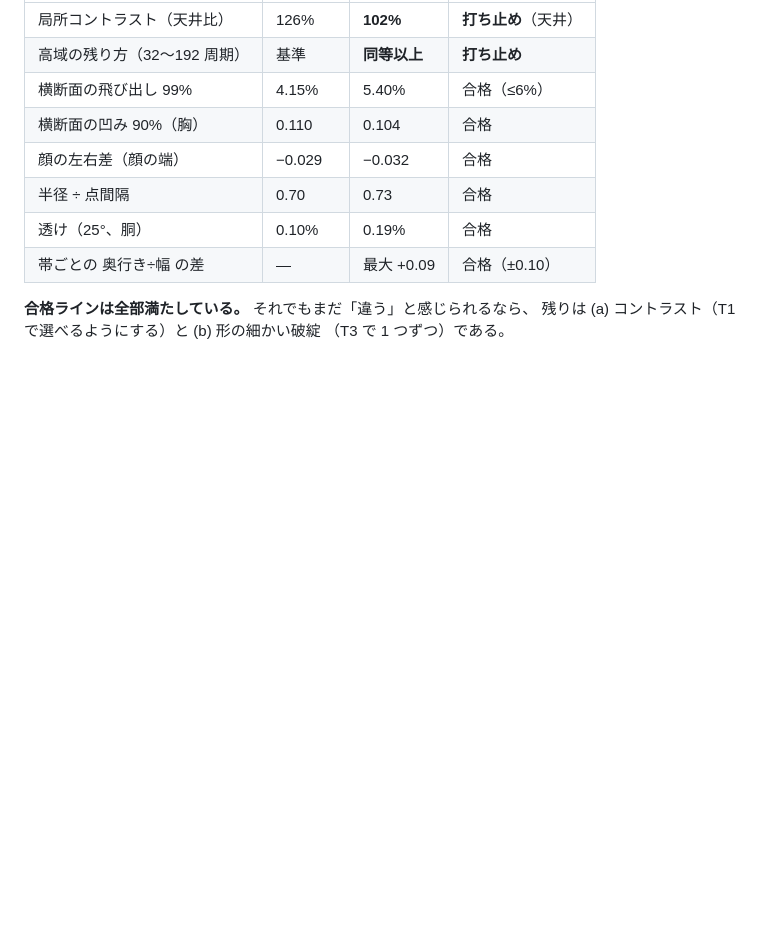
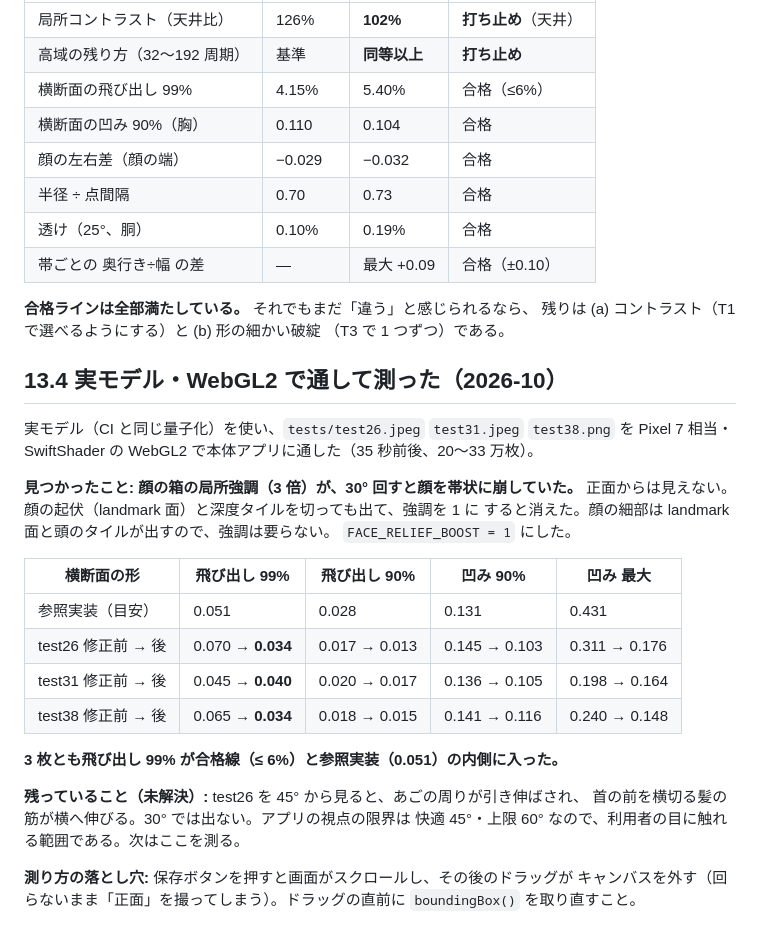
Before and after one commit to sakanayuki/cc_create3dgs, a Markdown page: docs/13-next-plan.md, the part around the change. Rendered like a GitHub page; blank space fills up the shorter version.

Commit message:
docs/13 に実モデル・WebGL2 での実測と、顔の強調を外した記録を追記
Co-Authored-By: Claude Sonnet 5.5 <noreply@anthropic.com>
Claude-Session: https://claude.ai/code/session_01XfgHSLvGZ42BzQHgUqRxjm

```diff
--- a/docs/13-next-plan.md
+++ b/docs/13-next-plan.md
@@ -240,3 +240,30 @@ Metric3D v2 の小さい版）が候補に入る。**私たちが選べる話で
 **合格ラインは全部満たしている。** それでもまだ「違う」と感じられるなら、
 残りは (a) コントラスト（T1 で選べるようにする）と (b) 形の細かい破綻
 （T3 で 1 つずつ）である。
+
+## 13.4 実モデル・WebGL2 で通して測った（2026-10）
+
+実モデル（CI と同じ量子化）を使い、`tests/test26.jpeg` `test31.jpeg` `test38.png`
+を Pixel 7 相当・SwiftShader の WebGL2 で本体アプリに通した（35 秒前後、20〜33 万枚）。
+
+**見つかったこと: 顔の箱の局所強調（3 倍）が、30° 回すと顔を帯状に崩していた。**
+正面からは見えない。顔の起伏（landmark 面）と深度タイルを切っても出て、強調を 1 に
+すると消えた。顔の細部は landmark 面と頭のタイルが出すので、強調は要らない。
+`FACE_RELIEF_BOOST = 1` にした。
+
+| 横断面の形 | 飛び出し 99% | 飛び出し 90% | 凹み 90% | 凹み 最大 |
+|---|---|---|---|---|
+| 参照実装（目安） | 0.051 | 0.028 | 0.131 | 0.431 |
+| test26 修正前 → 後 | 0.070 → **0.034** | 0.017 → 0.013 | 0.145 → 0.103 | 0.311 → 0.176 |
+| test31 修正前 → 後 | 0.045 → **0.040** | 0.020 → 0.017 | 0.136 → 0.105 | 0.198 → 0.164 |
+| test38 修正前 → 後 | 0.065 → **0.034** | 0.018 → 0.015 | 0.141 → 0.116 | 0.240 → 0.148 |
+
+**3 枚とも飛び出し 99% が合格線（≤ 6%）と参照実装（0.051）の内側に入った。**
+
+**残っていること（未解決）:** test26 を 45° から見ると、あごの周りが引き伸ばされ、
+首の前を横切る髪の筋が横へ伸びる。30° では出ない。アプリの視点の限界は
+快適 45°・上限 60° なので、利用者の目に触れる範囲である。次はここを測る。
+
+**測り方の落とし穴:** 保存ボタンを押すと画面がスクロールし、その後のドラッグが
+キャンバスを外す（回らないまま「正面」を撮ってしまう）。ドラッグの直前に
+`boundingBox()` を取り直すこと。
```
